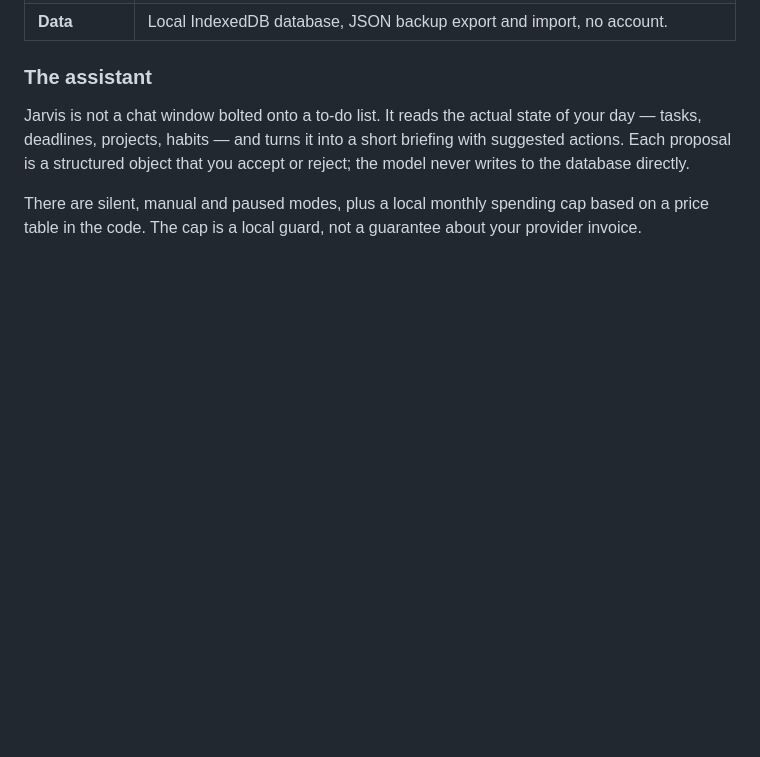
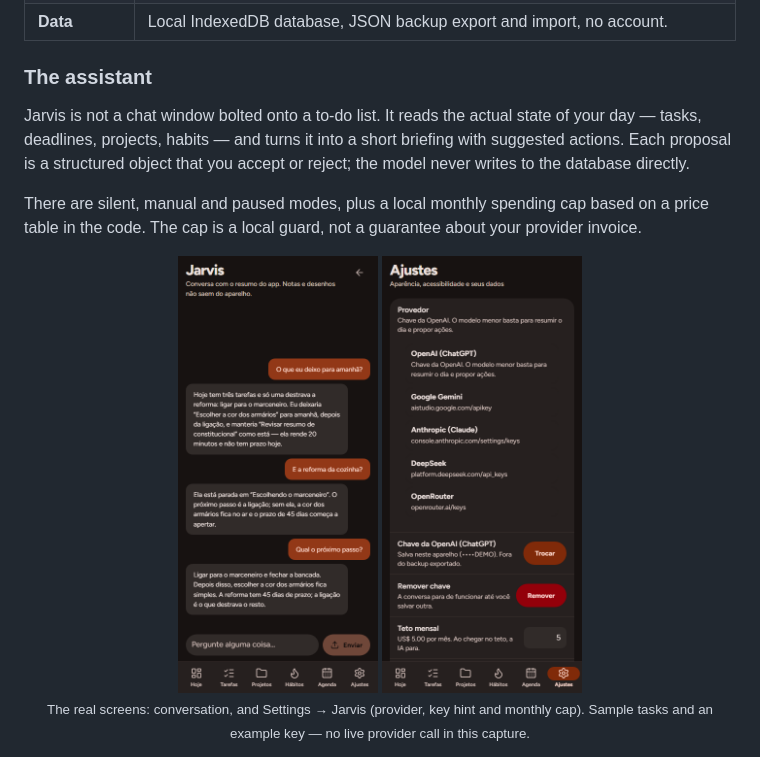
Before and after one commit to ReiThomato/urdume-publico, a Markdown page: README.md, the part around the change. GitHub-like rendering; pictures changed too: docs/img/09-jarvis-conversa.png (added), docs/img/10-jarvis-ajustes.png (added); blank space fills up the shorter version.

```diff
--- a/README.md
+++ b/README.md
@@ -83,6 +83,15 @@ accept or reject; the model never writes to the database directly.
 There are silent, manual and paused modes, plus a local monthly spending cap
 based on a price table in the code. The cap is a local guard, not a guarantee
 about your provider invoice.
+
+<p align="center">
+  <img src="docs/img/09-jarvis-conversa.png" width="200" alt="Jarvis conversation screen with example tasks" />
+  <img src="docs/img/10-jarvis-ajustes.png" width="200" alt="Jarvis settings: provider, key hint and monthly cap" />
+  <br />
+  <sub>The real screens: conversation, and Settings → Jarvis (provider, key hint
+  and monthly cap). Sample tasks and an example key — no live provider call in
+  this capture.</sub>
+</p>
 
 <p align="center">
   <img src="docs/img/08-projeto.png" width="260" alt="Project detail: progress, milestones, tasks and dated notes" />
```
Also changed, not shown: README.pt-BR.md (+9 -0 lines).
